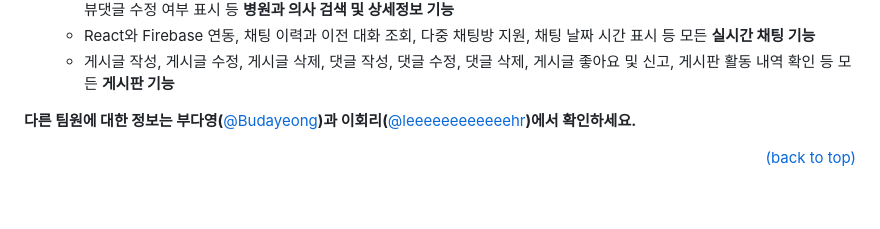
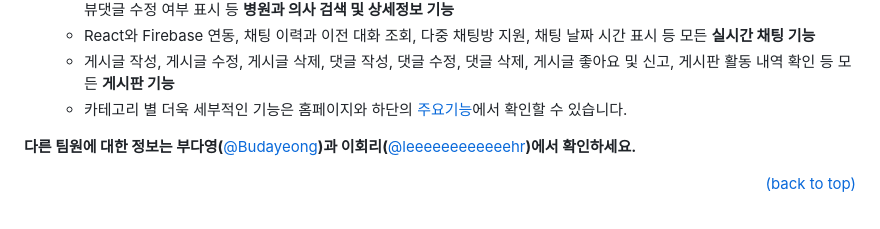
Before and after one commit to jhrchicken/DoctorViewWeb, a Markdown page: README.md, the part around the change. Drawn GitHub-style.

```diff
--- a/README.md
+++ b/README.md
@@ -146,6 +146,7 @@
       <li>병원과 의사 키워드 검색, 병원 조건 필터링 검색, 병원 지도로 찾기, 병원 필터링 후 지도에 표시, 병원과 의사의 기본정보와 추가정보 표시, 병원과 의사 찜, 별점과 해시태그를 통한 리뷰 작성, 수정, 삭제, 리뷰에 대한 답변 작성, 수정, 삭제, 리뷰와 리뷰댓글 수정 여부 표시 등 <b>병원과 의사 검색 및 상세정보 기능</b></li>
       <li>React와 Firebase 연동, 채팅 이력과 이전 대화 조회, 다중 채팅방 지원, 채팅 날짜 시간 표시 등 모든 <b>실시간 채팅 기능</b></li>
       <li>게시글 작성, 게시글 수정, 게시글 삭제, 댓글 작성, 댓글 수정, 댓글 삭제, 게시글 좋아요 및 신고, 게시판 활동 내역 확인 등 모든 <b>게시판 기능</b></li>
+      <li>카테고리 별 더욱 세부적인 기능은 홈페이지와 하단의 <a href="5">주요기능</a>에서 확인할 수 있습니다.</li>
     </ul>
   </li>
 </ul>
```
